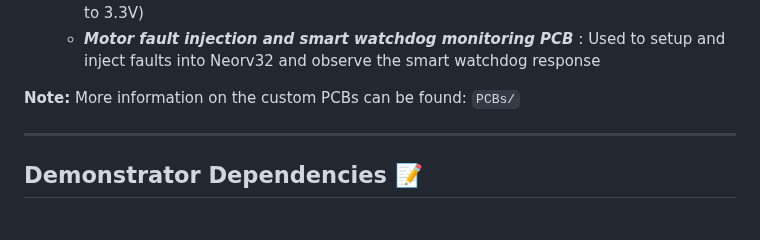
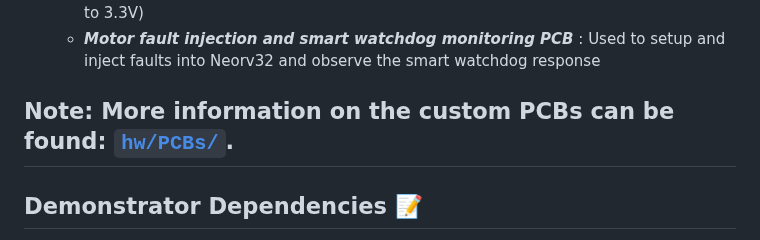
Before and after one commit to DS-567/AMD-AOHW25_620, a Markdown page: Demonstrator/README.md, the part around the change. GitHub-like rendering.

```diff
--- a/Demonstrator/README.md
+++ b/Demonstrator/README.md
@@ -47,8 +47,7 @@ It features:
      - ***Motor encoder PCB*** : Encoder speed feedback pulses of the motor for Neorv32 (12v to 3.3V)
      - ***Motor fault injection and smart watchdog monitoring PCB*** : Used to setup and inject faults into Neorv32 and observe the smart watchdog response
 
-**Note:** More information on the custom PCBs can be found: `PCBs/`
-
+**Note:** More information on the custom PCBs can be found: [`hw/PCBs/`](/PCBs).
 ---
 
 ## Demonstrator Dependencies 📝
```
